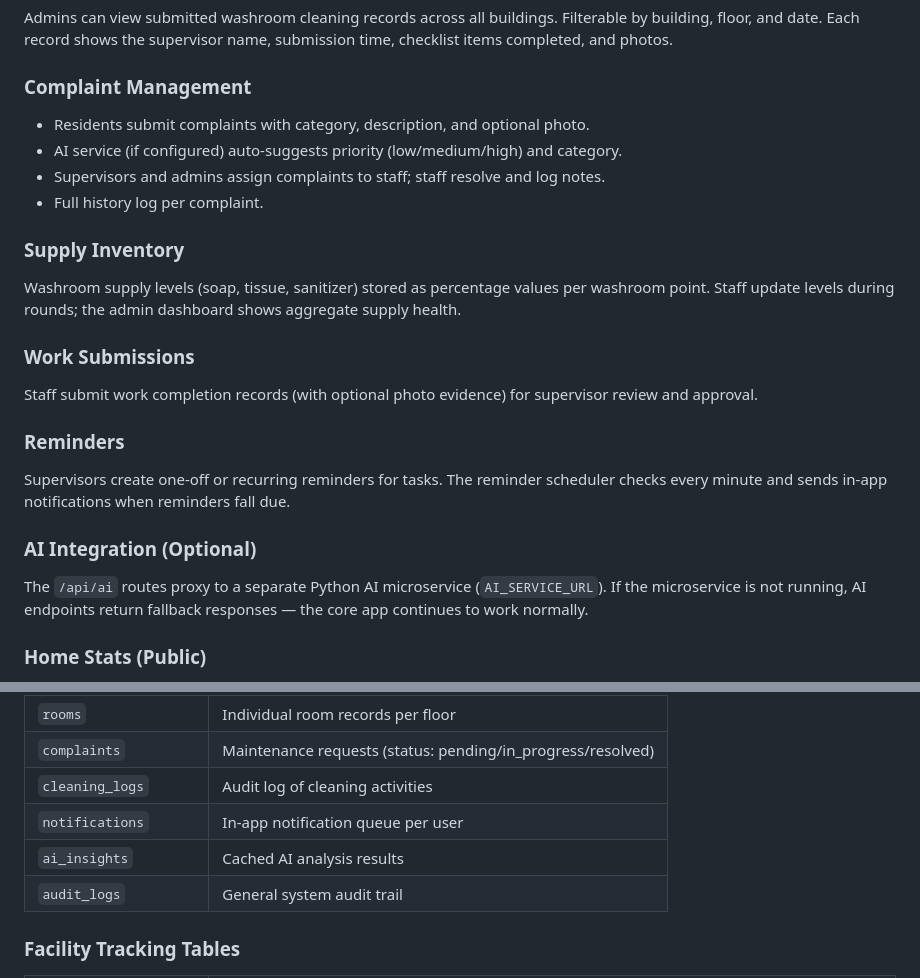
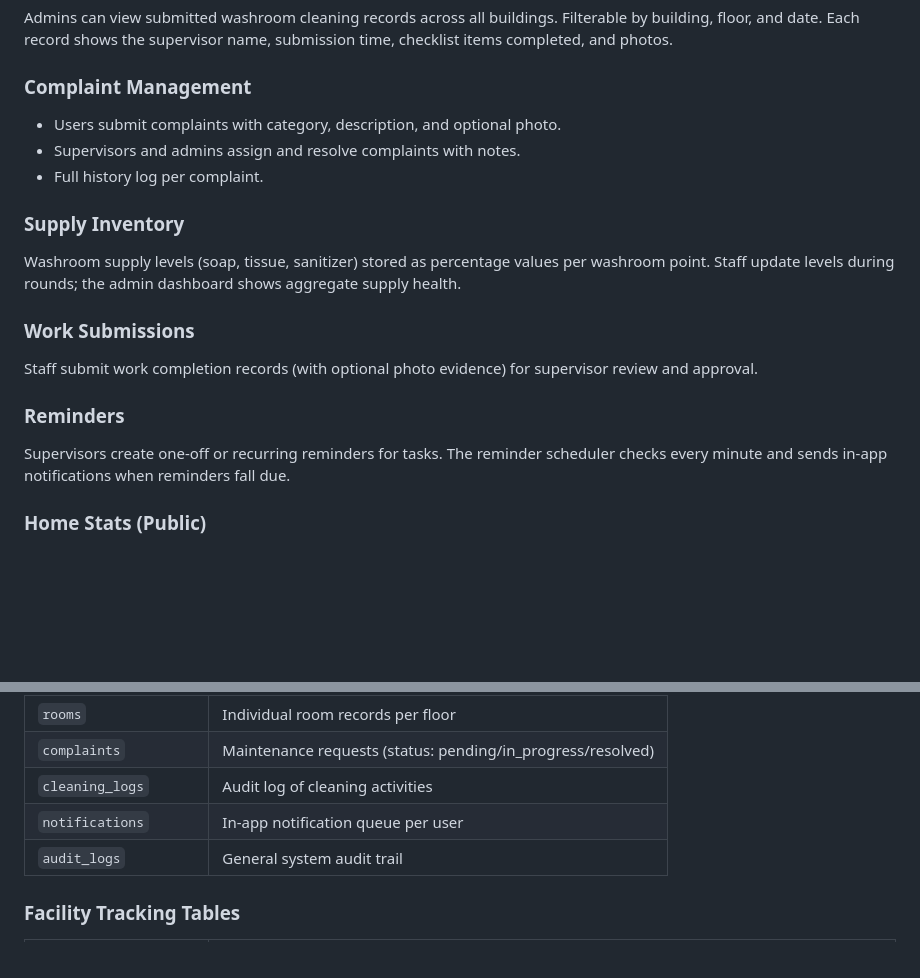
Before and after one commit to DisturbedSage5840C/uhms, a Markdown page: README.md, 2 parts joined by grey strips. GitHub-like rendering; blank space fills up the shorter version.

```diff
--- a/README.md
+++ b/README.md
@@ -226,9 +224,8 @@ Admins can view submitted washroom cleaning records across all buildings. Filter
 
 ### Complaint Management
 
-- Residents submit complaints with category, description, and optional photo.
-- AI service (if configured) auto-suggests priority (low/medium/high) and category.
-- Supervisors and admins assign complaints to staff; staff resolve and log notes.
+- Users submit complaints with category, description, and optional photo.
+- Supervisors and admins assign and resolve complaints with notes.
 - Full history log per complaint.
 
 ### Supply Inventory
@@ -242,10 +239,6 @@ Staff submit work completion records (with optional photo evidence) for supervis
 ### Reminders
 
 Supervisors create one-off or recurring reminders for tasks. The reminder scheduler checks every minute and sends in-app notifications when reminders fall due.
-
-### AI Integration (Optional)
-
-The `/api/ai` routes proxy to a separate Python AI microservice (`AI_SERVICE_URL`). If the microservice is not running, AI endpoints return fallback responses — the core app continues to work normally.
 
 ### Home Stats (Public)
 
@@ -269,7 +262,6 @@ All tables created and managed via Knex migrations, run automatically on every s
 | `complaints` | Maintenance requests (status: pending/in_progress/resolved) |
 | `cleaning_logs` | Audit log of cleaning activities |
 | `notifications` | In-app notification queue per user |
-| `ai_insights` | Cached AI analysis results |
 | `audit_logs` | General system audit trail |
 
 ### Facility Tracking Tables
```
Also changed, not shown: other parts of README.md (+1 -25 lines).
